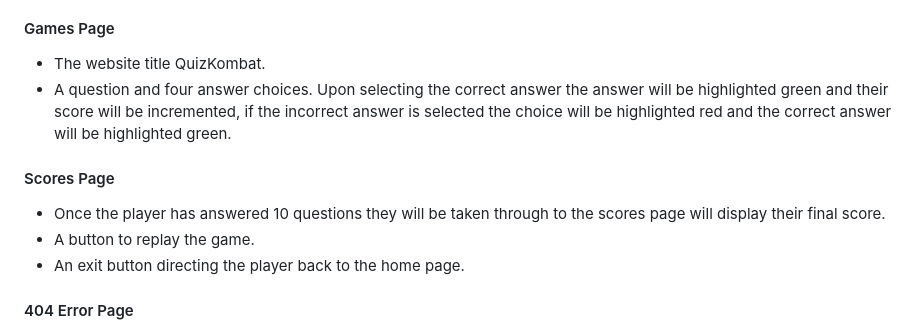
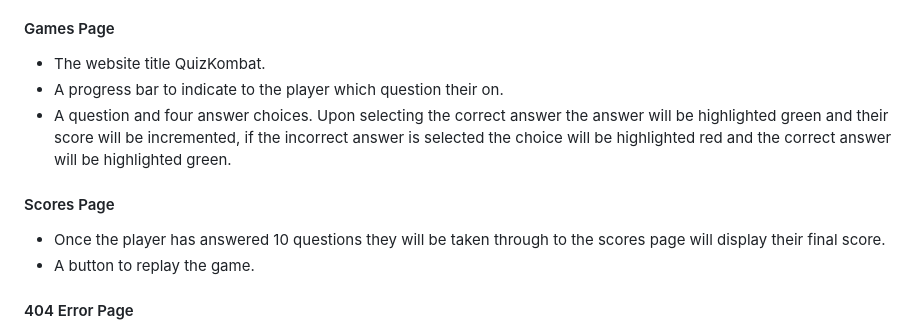
Before and after one commit to rdhadda/QuizKombat, a Markdown page: README.md, the part around the change. GitHub-like rendering.

```diff
--- a/README.md
+++ b/README.md
@@ -119,13 +119,13 @@ The website consists of three pages. A home page, a games page and a scores page
 #### Games Page
 
 - The website title QuizKombat.
+- A progress bar to indicate to the player which question their on.
 - A question and four answer choices. Upon selecting the correct answer the answer will be highlighted green and their score will be incremented, if the incorrect answer is selected the choice will be highlighted red and the correct answer will be highlighted green.
 
 #### Scores Page
 
 - Once the player has answered 10 questions they will be taken through to the scores page will display their final score.
 - A button to replay the game.
-- An exit button directing the player back to the home page.
 
 #### 404 Error Page
 
```
